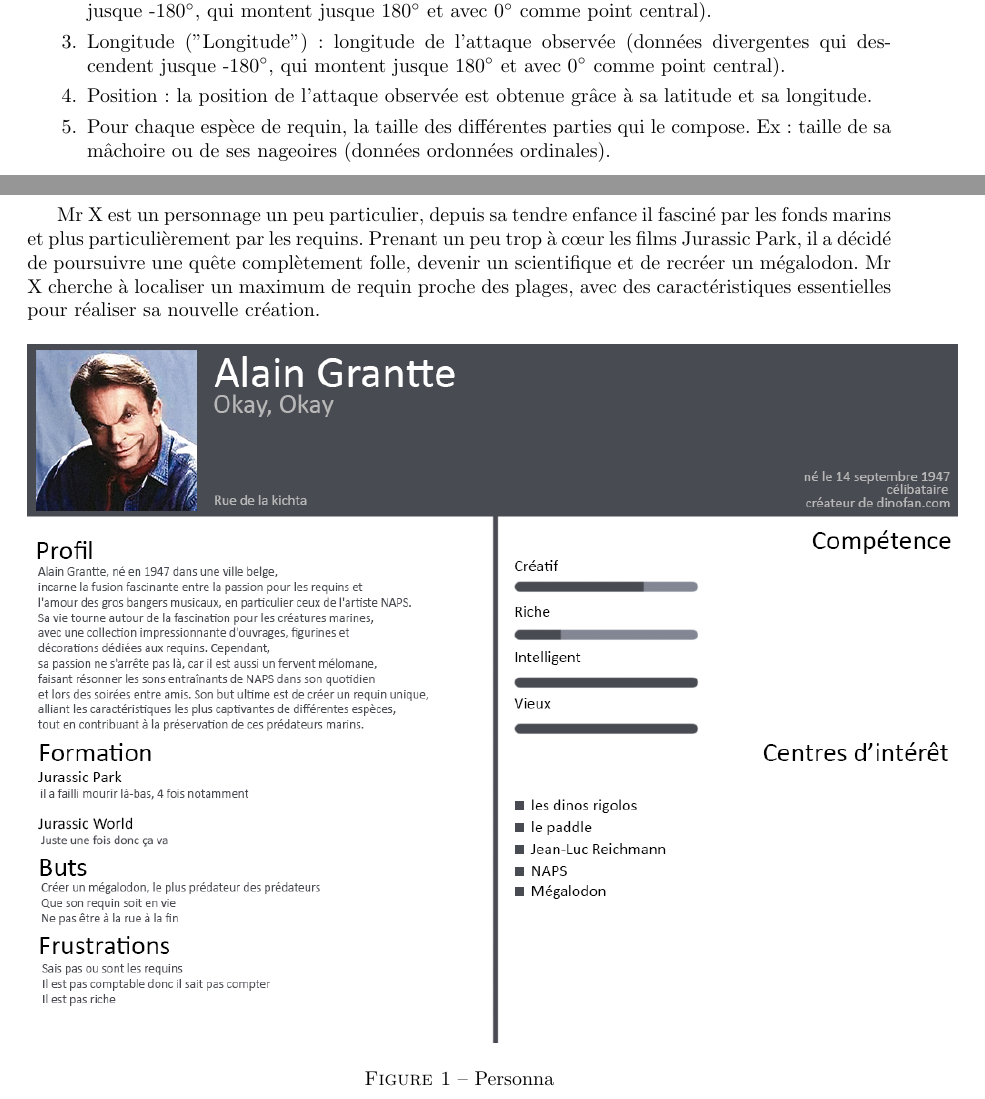
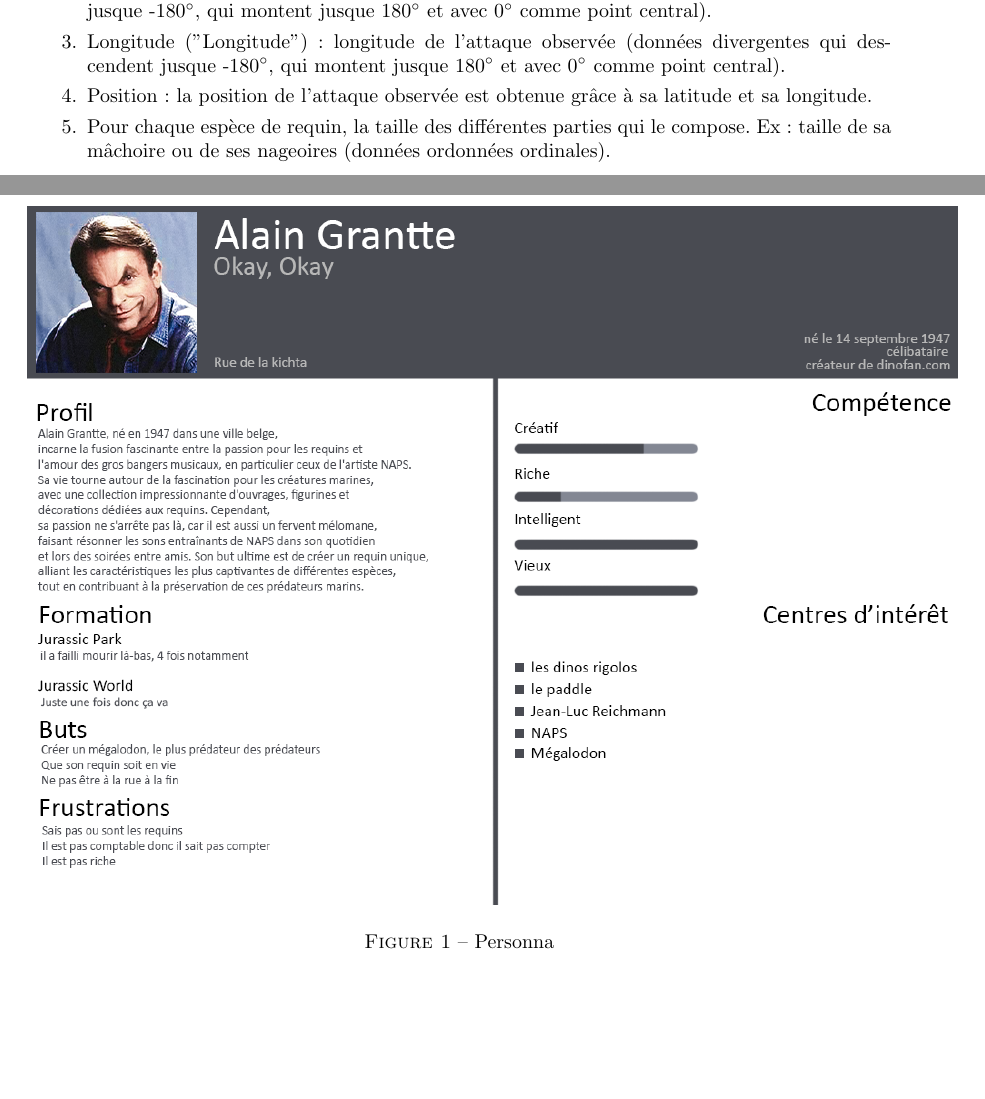
Before and after one commit to vsantele/pimpMyRequin, a LaTeX document (rapport/rapport.tex): two parts of pages 3 and 4 of 9, joined at a grey line, cut so that both start at the same text, the shorter picture padded with empty space. Compiled offline with pdfLaTeX.

Commit message:
Rapport Intermediaire

```diff
--- a/rapport/rapport.tex
+++ b/rapport/rapport.tex
@@ -87,7 +87,6 @@ Le type de données dont nous disposons sont des attributs ainsi que des positio
 \newpage
 \section{Description de l’utilisateur}
 
-Mr X est un personnage un peu particulier, depuis sa tendre enfance il fasciné par les fonds marins et plus particulièrement par les requins. Prenant un peu trop à cœur les films Jurassic Park, il a décidé de poursuivre une quête complètement folle, devenir un scientifique et de recréer un mégalodon. Mr X cherche à localiser un maximum de requin proche des plages, avec des caractéristiques essentielles pour réaliser sa nouvelle création.
 
 \begin{figure}[!h]
 	\centering
```
Also changed, not shown: 2 other files.
